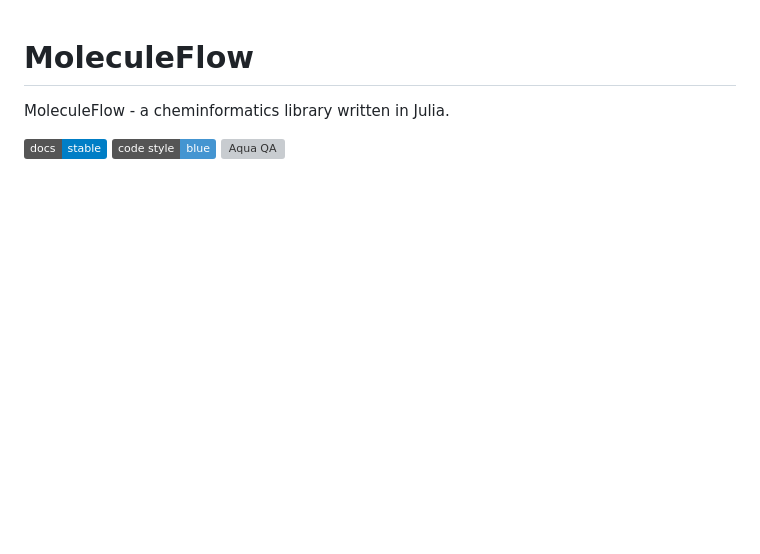
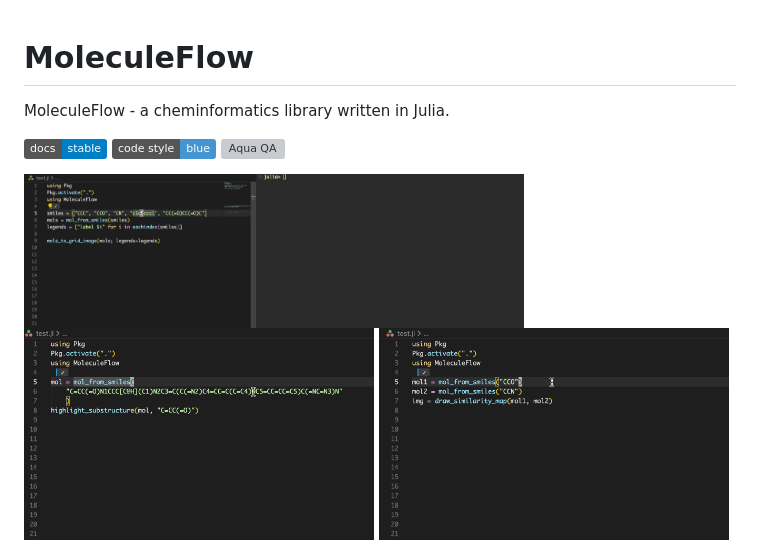
Before and after one commit to MoleculeHub/MoleculeFlow.jl, a Markdown page: README.md, the part around the change. Drawn GitHub-style; pictures changed too: assets/highlight_substruct.gif (added), assets/mcs.gif (added), assets/mols_to_grid.gif (added); badges without logos; blank space fills up the shorter version; grey boxes are pictures that could not be loaded.

Commit message:
add some docs

```diff
--- a/README.md
+++ b/README.md
@@ -5,3 +5,7 @@ MoleculeFlow - a cheminformatics library written in Julia.
 [![Stable](https://img.shields.io/badge/docs-stable-blue.svg)](https://moleculehub.github.io/MoleculeFlow.jl)
 [![Code Style: Blue](https://img.shields.io/badge/code%20style-blue-4495d1.svg)](https://github.com/JuliaDiff/BlueStyle)
 [![Aqua QA](https://raw.githubusercontent.com/JuliaTesting/Aqua.jl/master/badge.svg)](https://github.com/JuliaTesting/Aqua.jl)
+
+<img src="assets/mols_to_grid.gif" width="500">
+<img src="assets/highlight_substruct.gif" width="350">
+<img src="assets/mcs.gif" width="350">
```
Also changed, not shown: 1 other file.
